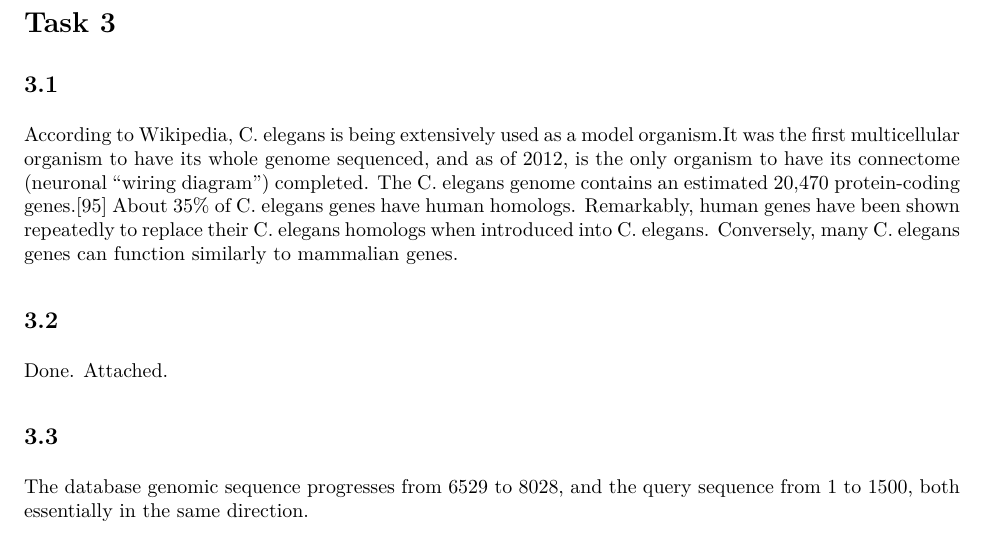
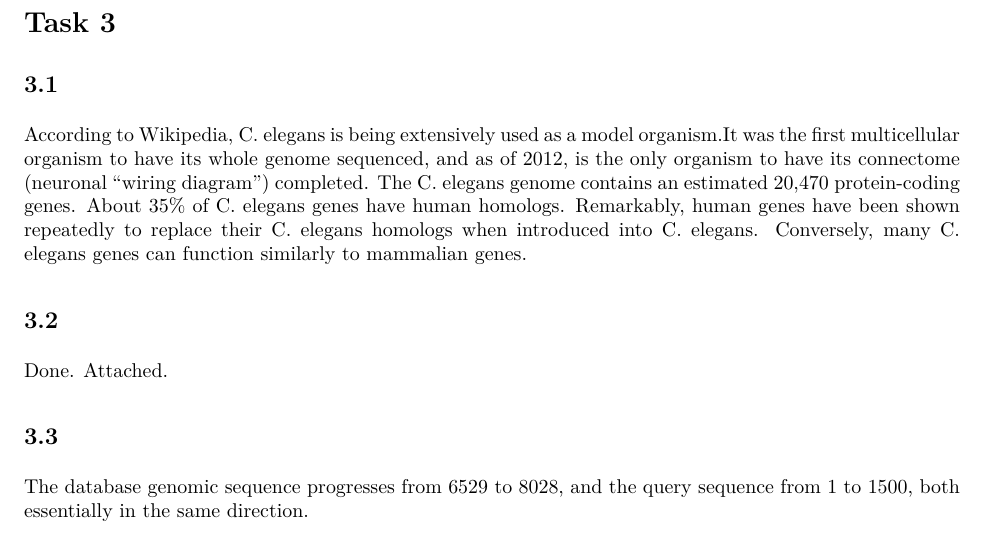
Before and after one commit to rryesuafuga/Bioinformatics_Labs, an R Markdown document (Lab1/Lab1_answer.Rmd): part of page 3 of 3, cut so that both start at the same text. The pictures show the output file Lab1/Lab1_answer.pdf that the author committed with the source.

Commit message:
3.1 corrected

```diff
--- a/Lab1/Lab1_answer.Rmd
+++ b/Lab1/Lab1_answer.Rmd
@@ -127,7 +127,7 @@ After reversing and complementing, the nucleotide sequence is in the 3' to 5' pr
 
 ## 3.1
 
-According to Wikipedia, C. elegans is being extensively used as a model organism.It was the first multicellular organism to have its whole genome sequenced, and as of 2012, is the only organism to have its connectome (neuronal "wiring diagram") completed. The C. elegans genome contains an estimated 20,470 protein-coding genes.[95] About 35% of C. elegans genes have human homologs. Remarkably, human genes have been shown repeatedly to replace their C. elegans homologs when introduced into C. elegans. Conversely, many C. elegans genes can function similarly to mammalian genes.
+According to Wikipedia, C. elegans is being extensively used as a model organism.It was the first multicellular organism to have its whole genome sequenced, and as of 2012, is the only organism to have its connectome (neuronal "wiring diagram") completed. The C. elegans genome contains an estimated 20,470 protein-coding genes. About 35% of C. elegans genes have human homologs. Remarkably, human genes have been shown repeatedly to replace their C. elegans homologs when introduced into C. elegans. Conversely, many C. elegans genes can function similarly to mammalian genes.
 
 
 ## 3.2
```
Also changed, not shown: Lab1/Lab1_answer.pdf.
